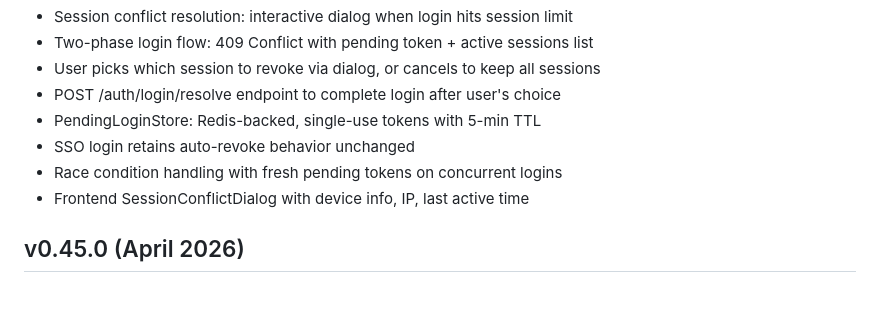
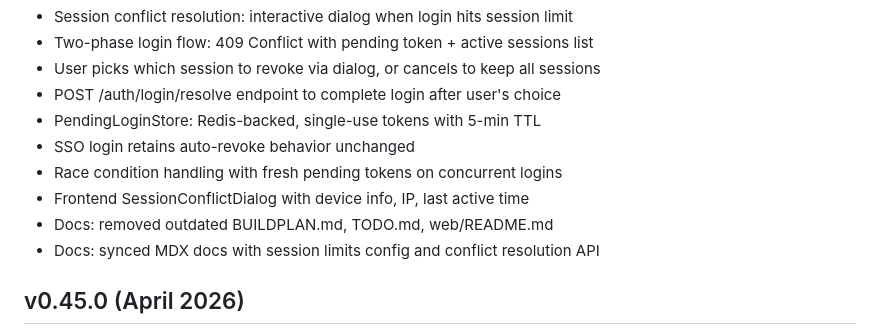
Before and after one commit to AmJaradat01/burnerbyte, a Markdown page: CHANGELOG.md, the part around the change. Rendered like a GitHub page; blank space fills up the shorter version.

```diff
--- a/CHANGELOG.md
+++ b/CHANGELOG.md
@@ -9,6 +9,8 @@
 - SSO login retains auto-revoke behavior unchanged
 - Race condition handling with fresh pending tokens on concurrent logins
 - Frontend SessionConflictDialog with device info, IP, last active time
+- Docs: removed outdated BUILDPLAN.md, TODO.md, web/README.md
+- Docs: synced MDX docs with session limits config and conflict resolution API
 
 ## v0.45.0 (April 2026)
 - Session limits: configurable max active sessions per user (platform default + per-user override)
```
